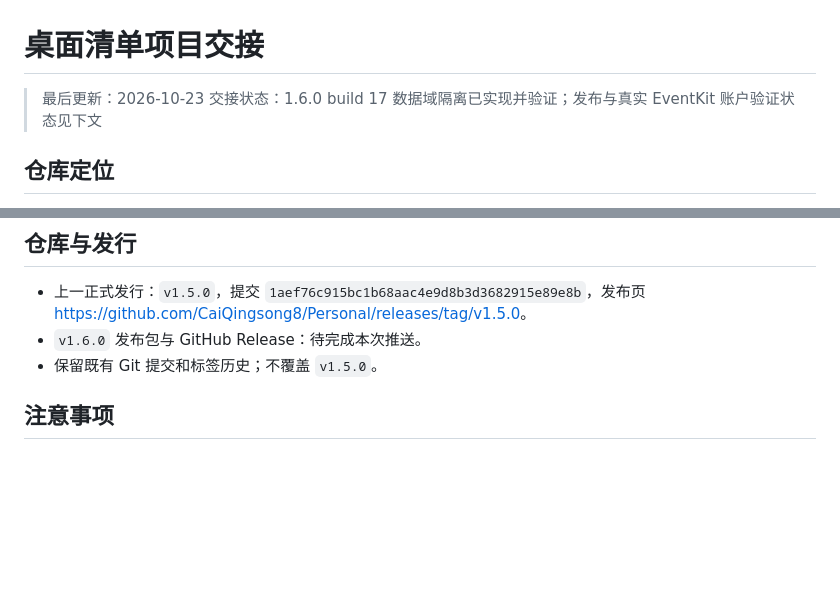
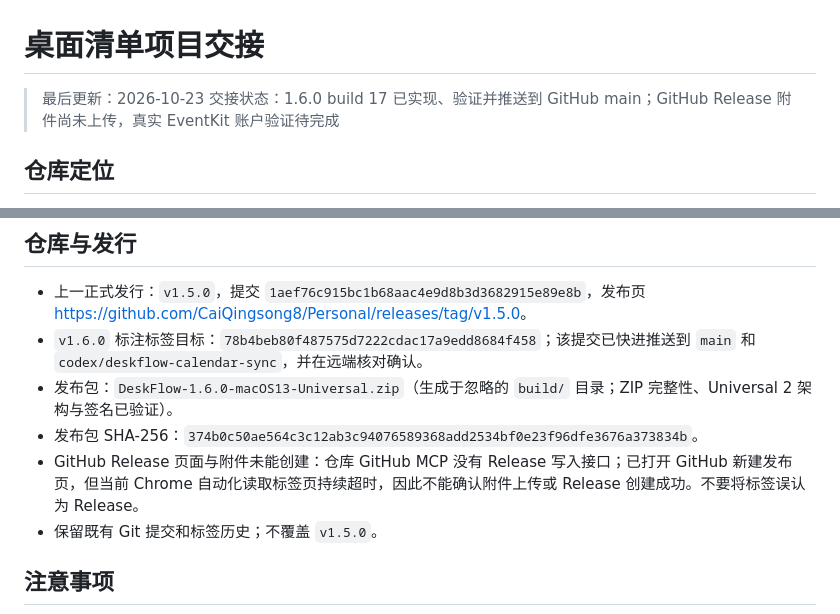
Before and after one commit to CaiQingsong8/Personal, a Markdown page: 桌面清单/HANDOFF.md, 2 parts joined by grey strips. GitHub-like rendering; blank space fills up the shorter version.

Commit message:
docs: record DeskFlow 1.6.0 publication state

```diff
--- a/桌面清单/HANDOFF.md
+++ b/桌面清单/HANDOFF.md
@@ -1,7 +1,7 @@
 # 桌面清单项目交接
 
 > 最后更新：2026-10-23
-> 交接状态：1.6.0 build 17 数据域隔离已实现并验证；发布与真实 EventKit 账户验证状态见下文
+> 交接状态：1.6.0 build 17 已实现、验证并推送到 GitHub main；GitHub Release 附件尚未上传，真实 EventKit 账户验证待完成
 
 ## 仓库定位
 
@@ -35,7 +35,10 @@
 ## 仓库与发行
 
 - 上一正式发行：`v1.5.0`，提交 `1aef76c915bc1b68aac4e9d8b3d3682915e89e8b`，发布页 <https://github.com/CaiQingsong8/Personal/releases/tag/v1.5.0>。
-- `v1.6.0` 发布包与 GitHub Release：待完成本次推送。
+- `v1.6.0` 标注标签目标：`78b4beb80f487575d7222cdac17a9edd8684f458`；该提交已快进推送到 `main` 和 `codex/deskflow-calendar-sync`，并在远端核对确认。
+- 发布包：`DeskFlow-1.6.0-macOS13-Universal.zip`（生成于忽略的 `build/` 目录；ZIP 完整性、Universal 2 架构与签名已验证）。
+- 发布包 SHA-256：`374b0c50ae564c3c12ab3c94076589368add2534bf0e23f96dfe3676a373834b`。
+- GitHub Release 页面与附件未能创建：仓库 GitHub MCP 没有 Release 写入接口；已打开 GitHub 新建发布页，但当前 Chrome 自动化读取标签页持续超时，因此不能确认附件上传或 Release 创建成功。不要将标签误认为 Release。
 - 保留既有 Git 提交和标签历史；不覆盖 `v1.5.0`。
 
 ## 注意事项
```
